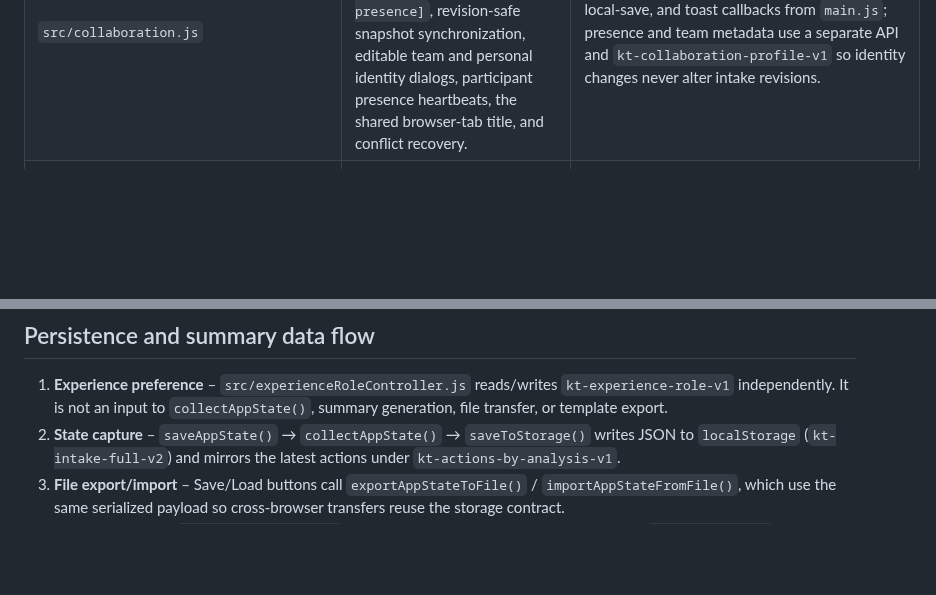
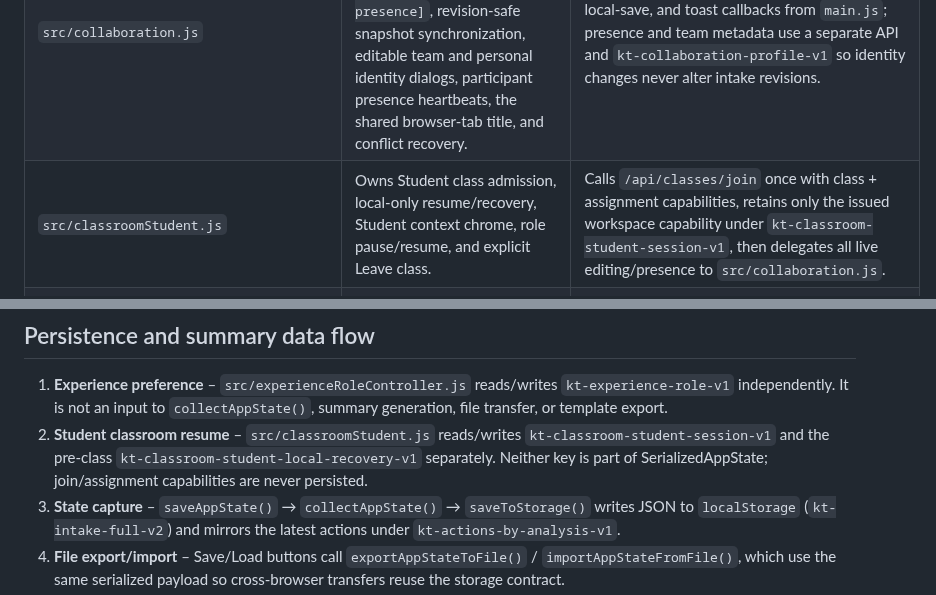
Before and after one commit to MajorIncident/Intake, a Markdown page: docs/architecture-overview.md, 2 parts joined by grey strips. Rendered like a GitHub page; blank space fills up the shorter version.

Commit message:
docs: add Student classroom client architecture

```diff
--- a/docs/architecture-overview.md
+++ b/docs/architecture-overview.md
@@ -48,6 +48,7 @@ This document explains how the intake app boots, which modules own which DOM reg
 | `src/summary.js` | Formats Preface, KT, steps, comms, and actions state into readable summaries or AI prompts. | Depends on `setSummaryStateProvider(getSummaryState)` so it never touches DOM directly; `generateSummary()` is invoked by buttons and keyboard shortcuts. |
 | `src/fileTransfer.js` | Bridges `collectAppState()` / `applyAppState()` with Blob/FileReader APIs to power Save/Load buttons in the header. | Used solely by `main.js` so user actions can export/import snapshots outside of `localStorage`. |
 | `src/collaboration.js` | Owns `[feature:collaboration]` and `[feature:collaboration-presence]`, revision-safe snapshot synchronization, editable team and personal identity dialogs, participant presence heartbeats, the shared browser-tab title, and conflict recovery. | Receives `collectAppState`, `applyAppState`, local-save, and toast callbacks from `main.js`; presence and team metadata use a separate API and `kt-collaboration-profile-v1` so identity changes never alter intake revisions. |
+| `src/classroomStudent.js` | Owns Student class admission, local-only resume/recovery, Student context chrome, role pause/resume, and explicit Leave class. | Calls `/api/classes/join` once with class + assignment capabilities, retains only the issued workspace capability under `kt-classroom-student-session-v1`, then delegates all live editing/presence to `src/collaboration.js`. |
 | `api/_workspace.js` | Owns the existing Neon collaboration schema/handlers plus edit-capable alias resolution for classroom Student tokens. | Legacy primary tokens remain valid. Alias resolution is restricted to explicit edit kinds (`classroom-student`) so future observer tokens cannot gain write access. |
 | `api/_classroom.js` & `api/classes/*` | Own class metadata, hashed Instructor/Student/assignment capabilities, individual/group assignment, class-scoped listing, admission, rotation, revocation, and class-bound retention. | Classroom workspaces reference existing `collaboration_workspaces`; successful Student join mints an alias used by the normal session/presence engine. See `docs/classroom-api.md`. |
 | `src/toast.js`, `src/versionStamp.js` | Provide shared UI niceties (toasts, footer stamp). | `showToast` is passed to modules that need user feedback; `initVersionStamp` is called once from `boot()`. |
@@ -62,6 +63,7 @@ This document explains how the intake app boots, which modules own which DOM reg
 ## Persistence and summary data flow
 
 1. **Experience preference** – `src/experienceRoleController.js` reads/writes `kt-experience-role-v1` independently. It is not an input to `collectAppState()`, summary generation, file transfer, or template export.
+2. **Student classroom resume** – `src/classroomStudent.js` reads/writes `kt-classroom-student-session-v1` and the pre-class `kt-classroom-student-local-recovery-v1` separately. Neither key is part of SerializedAppState; join/assignment capabilities are never persisted.
 2. **State capture** – `saveAppState()` → `collectAppState()` → `saveToStorage()` writes JSON to `localStorage` (`kt-intake-full-v2`) and mirrors the latest actions under `kt-actions-by-analysis-v1`.
 3. **File export/import** – Save/Load buttons call `exportAppStateToFile()` / `importAppStateFromFile()`, which use the same serialized payload so cross-browser transfers reuse the storage contract.
 4. **Restore on boot** – `restoreSavedIntake()` reads from storage and passes the payload to `applyAppState()`. That function pushes each slice of data back into its owner module (Preface, KT, comms, steps, actions) before re-rendering possible causes and refreshing the Actions card.
```
